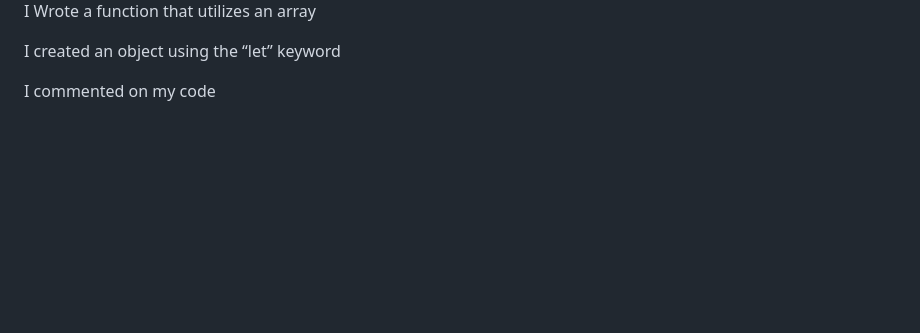
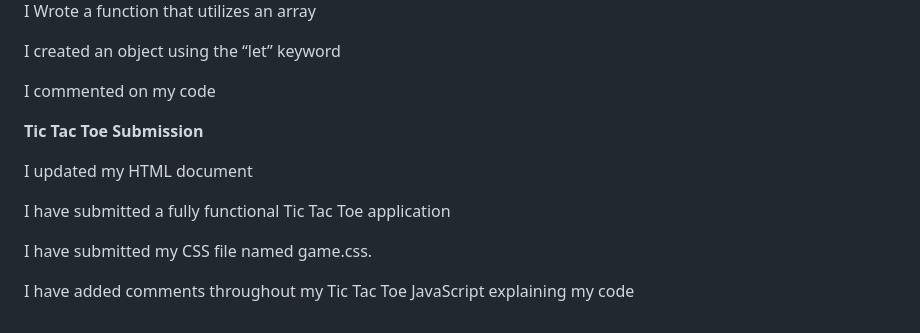
Before and after one commit to Bendiesel007/JAVASCRIPT-PROJECTS, a Markdown page: README.md, the part around the change. Rendered like a GitHub page; blank space fills up the shorter version.

```diff
--- a/README.md
+++ b/README.md
@@ -124,3 +124,13 @@ I Wrote a function that utilizes an array
 I created an object using the “let” keyword
 
 I commented on my code
+
+**Tic Tac Toe Submission**
+
+I updated my HTML document
+
+I have submitted a fully functional Tic Tac Toe application
+
+I have submitted my CSS file named game.css.
+
+I have added comments throughout my Tic Tac Toe JavaScript explaining my code
```
